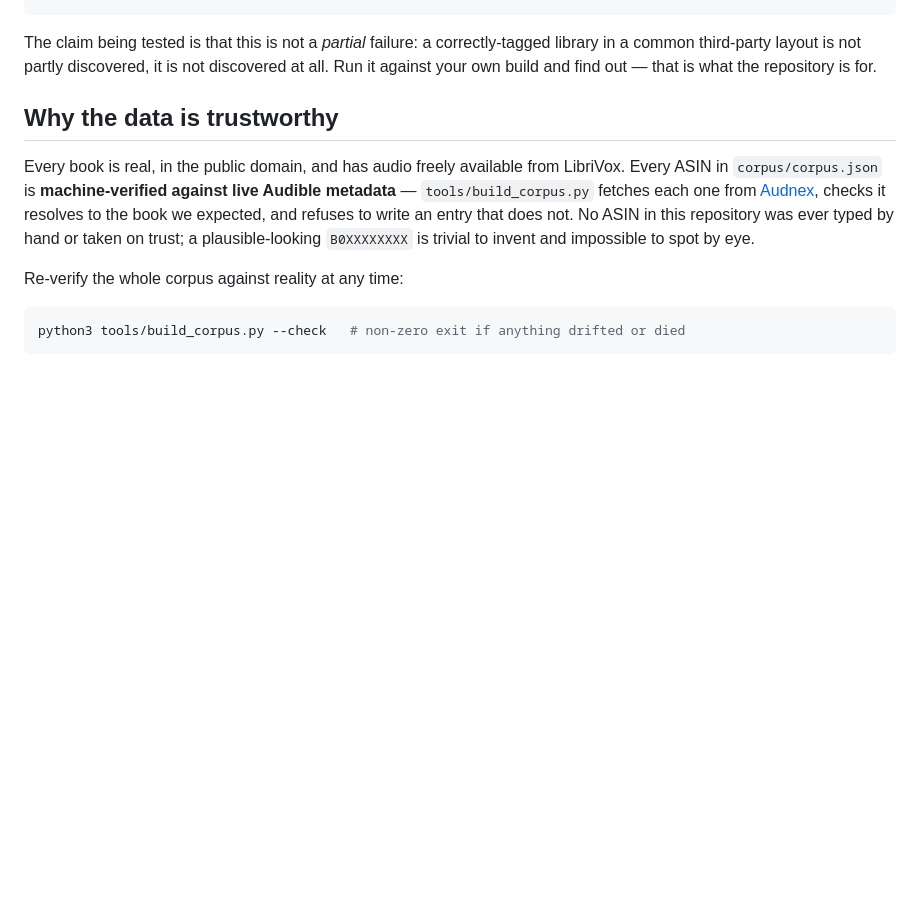
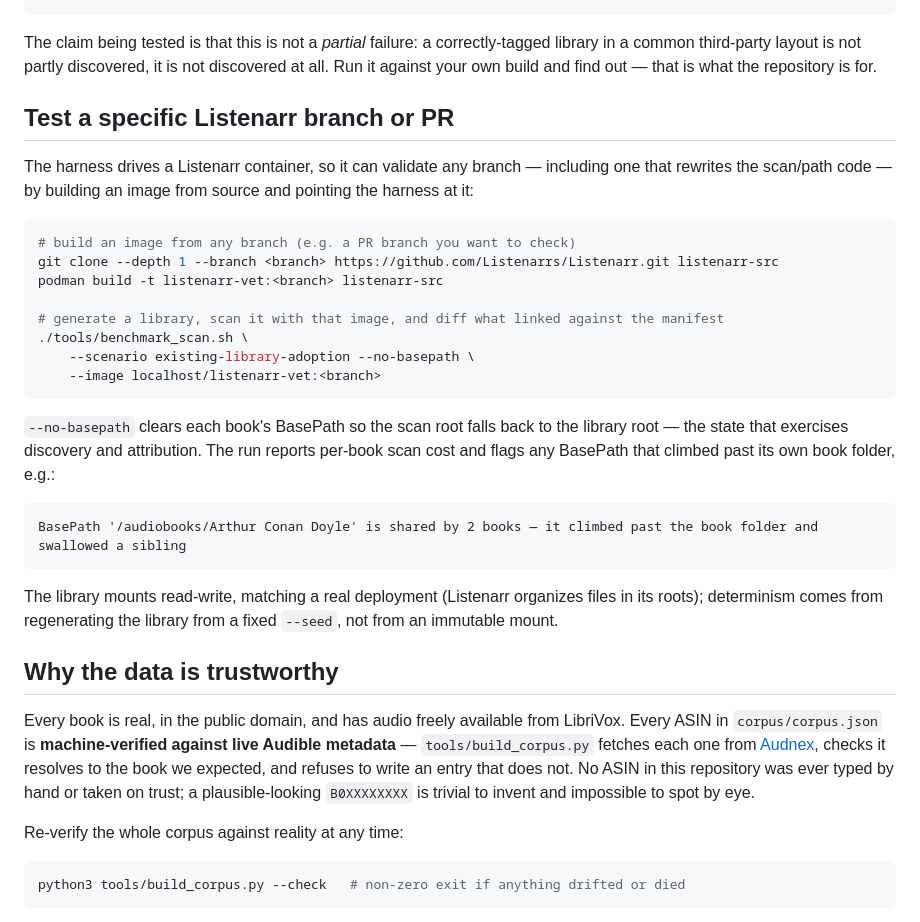
Before and after one commit to m4bard/listenarr-testdata, a Markdown page: README.md, the part around the change. GitHub-like rendering; blank space fills up the shorter version.

Commit message:
README: how to build and test a specific Listenarr branch/PR
The existing reproduce section points at an already-running Listenarr DB.
Add a self-serve path for validating a branch from source: build an image
from any branch, then run the harness against it. This is how the scan
overmatch was reproduced against the #717 path-hardening branch.

Refs #1

````diff
--- a/README.md
+++ b/README.md
@@ -37,6 +37,34 @@ TOTAL                                                     0   123
 ```
 
 The claim being tested is that this is not a *partial* failure: a correctly-tagged library in a common third-party layout is not partly discovered, it is not discovered at all. Run it against your own build and find out — that is what the repository is for.
+
+## Test a specific Listenarr branch or PR
+
+The harness drives a Listenarr container, so it can validate any branch — including one that
+rewrites the scan/path code — by building an image from source and pointing the harness at it:
+
+```bash
+# build an image from any branch (e.g. a PR branch you want to check)
+git clone --depth 1 --branch <branch> https://github.com/Listenarrs/Listenarr.git listenarr-src
+podman build -t listenarr-vet:<branch> listenarr-src
+
+# generate a library, scan it with that image, and diff what linked against the manifest
+./tools/benchmark_scan.sh \
+    --scenario existing-library-adoption --no-basepath \
+    --image localhost/listenarr-vet:<branch>
+```
+
+`--no-basepath` clears each book's BasePath so the scan root falls back to the library root —
+the state that exercises discovery and attribution. The run reports per-book scan cost and flags
+any BasePath that climbed past its own book folder, e.g.:
+
+```
+BasePath '/audiobooks/Arthur Conan Doyle' is shared by 2 books — it climbed past the book folder and swallowed a sibling
+```
+
+The library mounts read-write, matching a real deployment (Listenarr organizes files in its
+roots); determinism comes from regenerating the library from a fixed `--seed`, not from an
+immutable mount.
 
 ## Why the data is trustworthy
 
````
